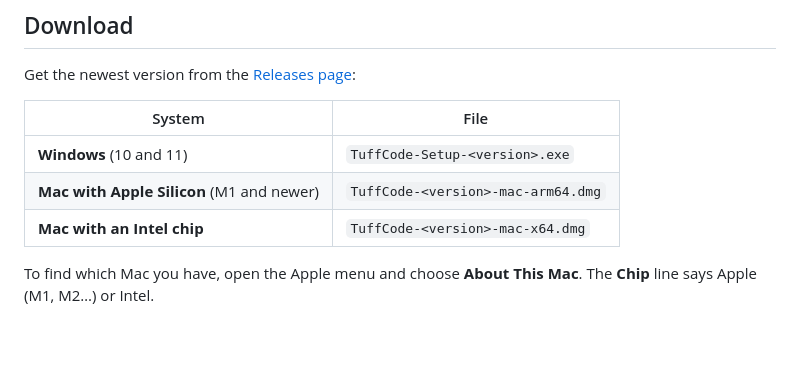
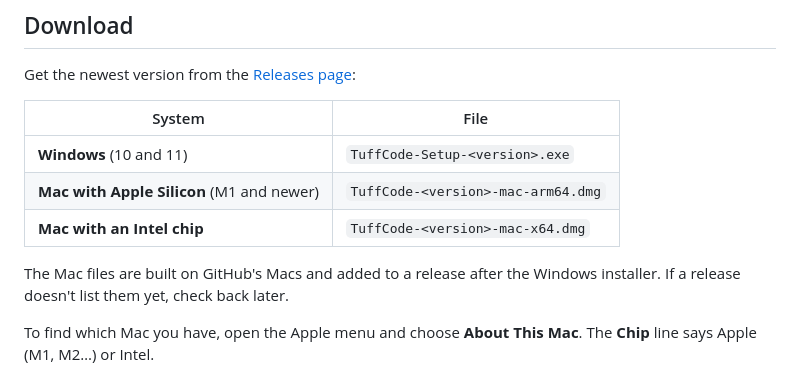
Before and after one commit to trickortree/tuff-code, a Markdown page: README.md, the part around the change. Rendered like a GitHub page; blank space fills up the shorter version.

Commit message:
README: Mac files arrive on a release after the Windows installer
Co-Authored-By: Claude Opus 5.5 <noreply@anthropic.com>

```diff
--- a/README.md
+++ b/README.md
@@ -25,6 +25,8 @@ Get the newest version from the [Releases page](https://github.com/trickortree/t
 | **Windows** (10 and 11) | `TuffCode-Setup-<version>.exe` |
 | **Mac with Apple Silicon** (M1 and newer) | `TuffCode-<version>-mac-arm64.dmg` |
 | **Mac with an Intel chip** | `TuffCode-<version>-mac-x64.dmg` |
+
+The Mac files are built on GitHub's Macs and added to a release after the Windows installer. If a release doesn't list them yet, check back later.
 
 To find which Mac you have, open the Apple menu and choose **About This Mac**. The **Chip** line says Apple (M1, M2…) or Intel.
 
```
